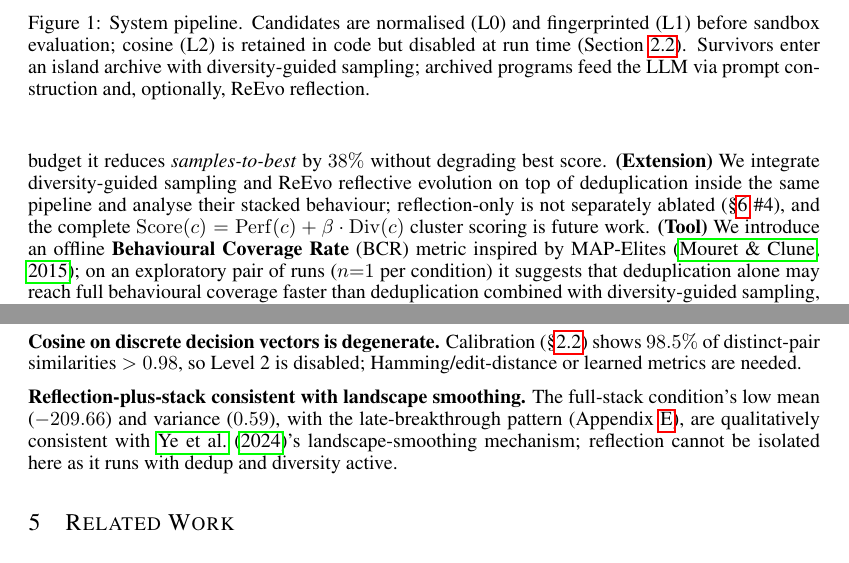
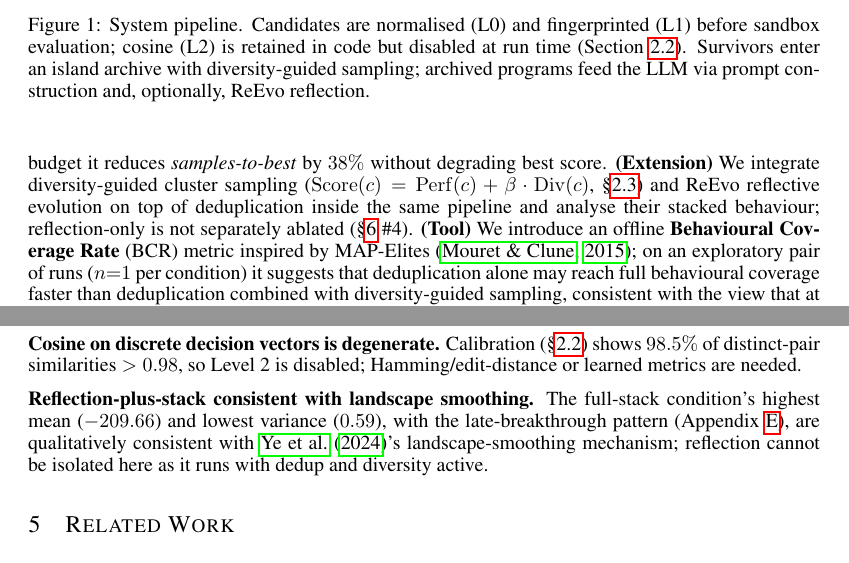
Before and after one commit to jaycee6666/efficient-funsearch, a LaTeX paper (docs/report/main.tex): two parts of pages 2 and 6 of 9, joined at a grey line, cut so that both start at the same text. Compiled offline with pdfLaTeX.

Commit message:
revise(s6): round 4 — fix Intro/Method consistency, scope dedup claim, polish wording
- Intro (Extension) bullet: drop the false "complete Score(c)=Perf(c)+β·Div(c)
  cluster scoring is future work" claim; cluster scoring IS the implemented
  diversity mechanism (paper §2.4). Now references §2.4 instead of contradicting
  it.
- Discussion: "low mean (-209.66)" → "highest mean (-209.66) and lowest
  variance (0.59)" so the wording matches the higher-is-better convention.
- README §Overview Level 1: scope the "zero false positives by construction"
  to the fixed probing suite; full-distribution equivalence is not claimed.
- README results table: rename "dedup + ReEvo" → "dedup + diversity + ReEvo
  (full stack)" so the row label matches the paper's reevo definition.
- main.tex: suppress the template's per-page "Published as a conference paper
  at ICLR 2024" header (\lhead{} after \maketitle) — the running header in a
  course submission risks being read as a publication claim. Authors and
  ICLR style otherwise unchanged.

Body still strictly fits in 6 pages; total 9 pages.

```diff
--- a/docs/report/main.tex
+++ b/docs/report/main.tex
@@ -76,11 +77,11 @@ We report three results, all under a $150$-sample budget. \textbf{(Main)} A thre
 a disabled cosine layer), inspired by ReEvo's F-value deduplication
 \citep{ye2024reevo} but lifted to the behaviour level; on OR3 under a $150$-sample
 budget it reduces \emph{samples-to-best} by $38\%$ without degrading best score.
-\textbf{(Extension)} We integrate diversity-guided sampling and ReEvo reflective
-evolution on top of deduplication inside the same pipeline and analyse their
-stacked behaviour; reflection-only is not separately ablated (\S\ref{sec:lim}~\#4),
-and the complete $\mathrm{Score}(c)=\mathrm{Perf}(c)+\beta\cdot\mathrm{Div}(c)$
-cluster scoring is future work. \textbf{(Tool)} We introduce an offline \textbf{Behavioural Coverage Rate} (BCR)
+\textbf{(Extension)} We integrate diversity-guided cluster sampling
+($\mathrm{Score}(c)=\mathrm{Perf}(c)+\beta\cdot\mathrm{Div}(c)$, \S\ref{sec:div})
+and ReEvo reflective evolution on top of deduplication inside the same pipeline
+and analyse their stacked behaviour; reflection-only is not separately ablated
+(\S\ref{sec:lim}~\#4). \textbf{(Tool)} We introduce an offline \textbf{Behavioural Coverage Rate} (BCR)
 metric inspired by MAP-Elites \citep{mouret2015illuminating}; on an exploratory
 pair of runs ($n{=}1$ per condition) it suggests that deduplication alone may
 reach full behavioural coverage faster than deduplication combined with
@@ -384,10 +385,10 @@ confirming it requires multi-seed replication.
 Level~2 is disabled; Hamming/edit-distance or learned metrics are needed.
 
 \textbf{Reflection-plus-stack consistent with landscape smoothing.} The full-stack
-condition's low mean ($-209.66$) and variance ($0.59$), with the late-breakthrough
-pattern (Appendix~\ref{app:reevo-figure}), are qualitatively consistent with
-\citet{ye2024reevo}'s landscape-smoothing mechanism; reflection cannot be
-isolated here as it runs with dedup and diversity active.
+condition's highest mean ($-209.66$) and lowest variance ($0.59$), with the
+late-breakthrough pattern (Appendix~\ref{app:reevo-figure}), are qualitatively
+consistent with \citet{ye2024reevo}'s landscape-smoothing mechanism; reflection
+cannot be isolated here as it runs with dedup and diversity active.
 
 \section{Related Work}
 \label{sec:related}
```
Also changed, not shown: README.md, docs/report/main.pdf, docs/report/main.tex (1 more changed lines).
